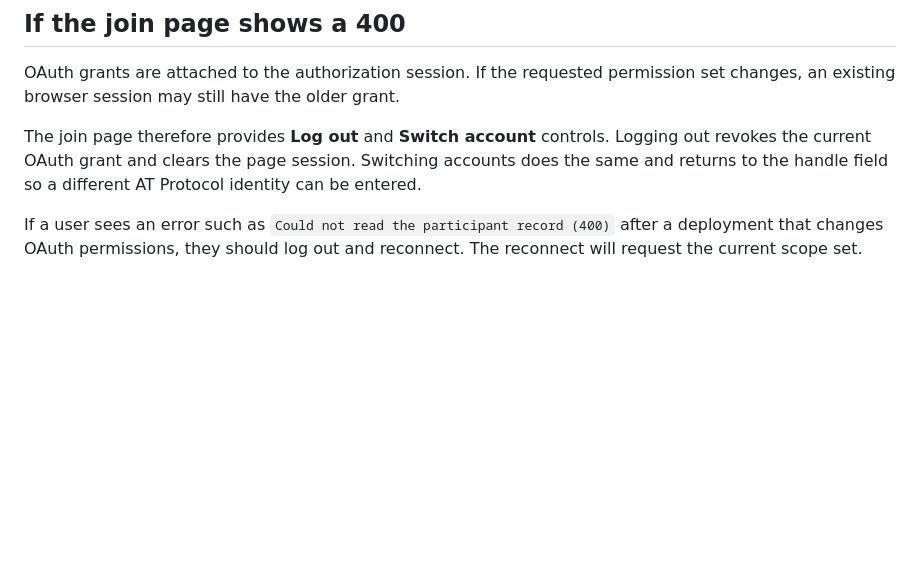
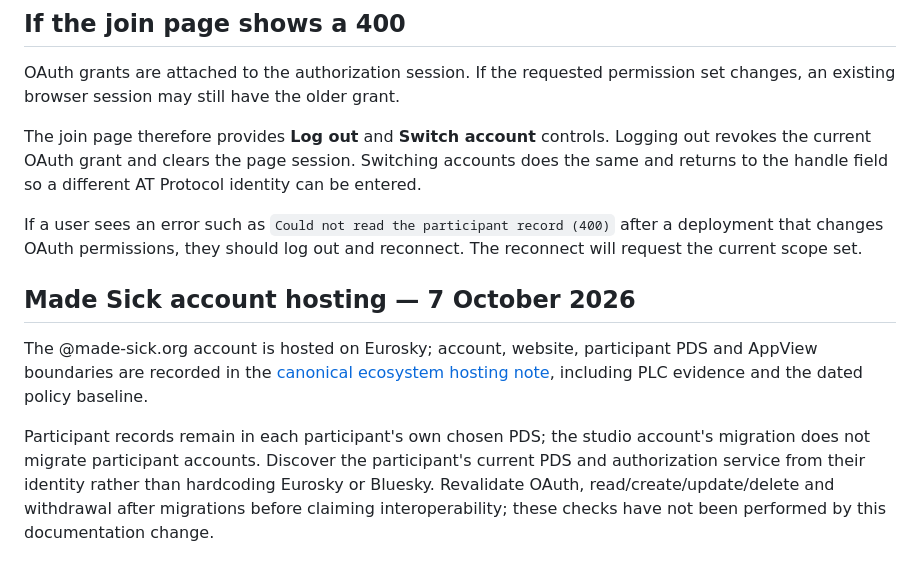
Before and after one commit to ibloud/made-sick, a Markdown page: docs/ATPROTO_JOIN.md, the part around the change. GitHub-like rendering; blank space fills up the shorter version.

Commit message:
Document Made Sick’s Eurosky hosting and data boundaries (#47)
* Document Made Sick Eurosky PDS hosting and integration boundaries

* Consolidate hosting evidence and clarify policy scope

* Consolidate hosting evidence and clarify policy scope

```diff
--- a/docs/ATPROTO_JOIN.md
+++ b/docs/ATPROTO_JOIN.md
@@ -64,3 +64,9 @@ OAuth grants are attached to the authorization session. If the requested permiss
 The join page therefore provides **Log out** and **Switch account** controls. Logging out revokes the current OAuth grant and clears the page session. Switching accounts does the same and returns to the handle field so a different AT Protocol identity can be entered.
 
 If a user sees an error such as `Could not read the participant record (400)` after a deployment that changes OAuth permissions, they should log out and reconnect. The reconnect will request the current scope set.
+
+## Made Sick account hosting — 7 October 2026
+
+The @made-sick.org account is hosted on Eurosky; account, website, participant PDS and AppView boundaries are recorded in the [canonical ecosystem hosting note](https://github.com/ibloud/ibloud.github.io/blob/main/docs/ECOSYSTEM_ARCHITECTURE.md#made-sick-account-hosting--7-october-2026), including PLC evidence and the dated policy baseline.
+
+Participant records remain in each participant's own chosen PDS; the studio account's migration does not migrate participant accounts. Discover the participant's current PDS and authorization service from their identity rather than hardcoding Eurosky or Bluesky. Revalidate OAuth, read/create/update/delete and withdrawal after migrations before claiming interoperability; these checks have not been performed by this documentation change.
```
Also changed, not shown: PRIVACY.md (+4 -0 lines).
